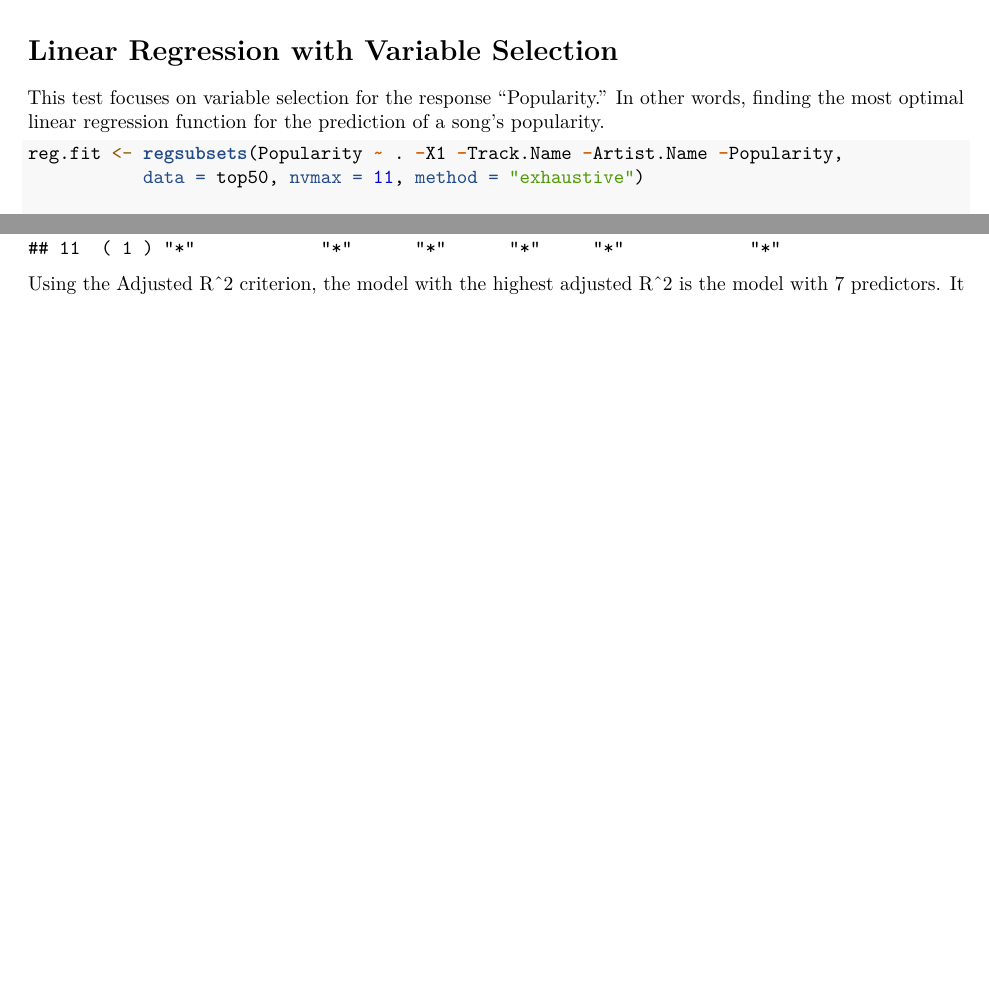
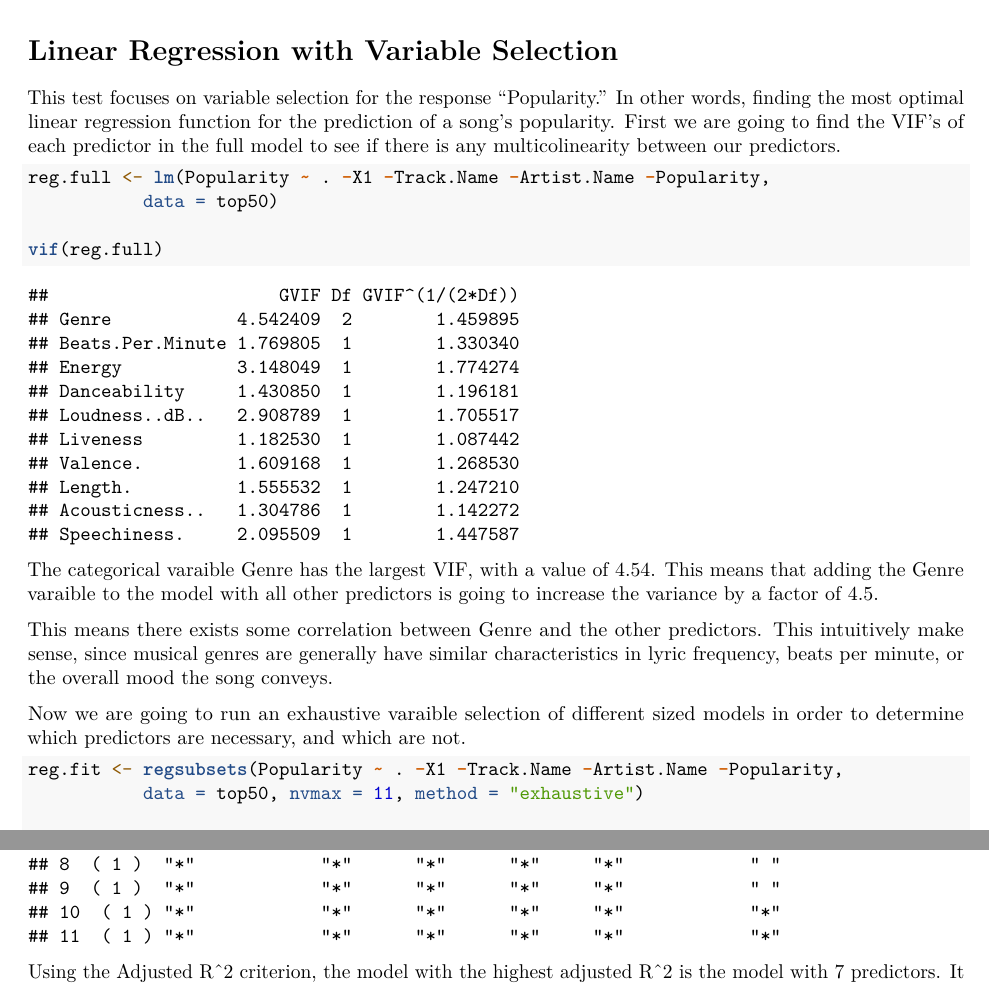
Before and after one commit to CSHoffmann/Song-Popularity-Prediction-Model, an R Markdown document (analysis/STAT 426_627 Final Project - Brotman, Hoffmann, Swallow.Rmd): two parts of pages 7 and 8 of 15 before the commit and two parts of pages 7 and 8 of 16 after it, joined at a grey line, cut so that both start at the same text, the shorter picture padded with empty space. Rendered offline with R 4.5, knitr and Pandoc, then LaTeX, with nearby package versions; some code elsewhere in the file could not run offline.

Commit message:
Added changes brought up in edits

````diff
--- a/analysis/STAT 426_627 Final Project - Brotman, Hoffmann, Swallow.Rmd
+++ b/analysis/STAT 426_627 Final Project - Brotman, Hoffmann, Swallow.Rmd
@@ -177,8 +177,18 @@ LDA has the best MSPE, while the two SVM models are not too far behind. QDA, mea
 
 # Linear Regression with Variable Selection
 
-This test focuses on variable selection for the response "Popularity." In other words, finding the most optimal linear regression function for the prediction of a song's popularity.
+This test focuses on variable selection for the response "Popularity." In other words, finding the most optimal linear regression function for the prediction of a song's popularity. First we are going to find the VIF's of each predictor in the full model to see if there is any multicolinearity between our predictors.
+```{r}
+reg.full <- lm(Popularity ~ . -X1 -Track.Name -Artist.Name -Popularity,
+           data = top50)
 
+vif(reg.full)
+```
+The categorical varaible Genre has the largest VIF, with a value of 4.54. This means that adding the Genre varaible to the model with all other predictors is going to increase the variance by a factor of 4.5.
+
+This means there exists some correlation between Genre and the other predictors. This intuitively make sense, since musical genres are generally have similar characteristics in lyric frequency, beats per minute, or the overall mood the song conveys.
+
+Now we are going to run an exhaustive varaible selection of different sized models in order to determine which predictors are necessary, and which are not.
 ```{r}
 reg.fit <- regsubsets(Popularity ~ . -X1 -Track.Name -Artist.Name -Popularity,
            data = top50, nvmax = 11, method = "exhaustive")
````
Also changed, not shown: analysis/STAT 426_627 Final Project - Brotman, Hoffmann, Swallow.Rmd (7 more changed lines).
